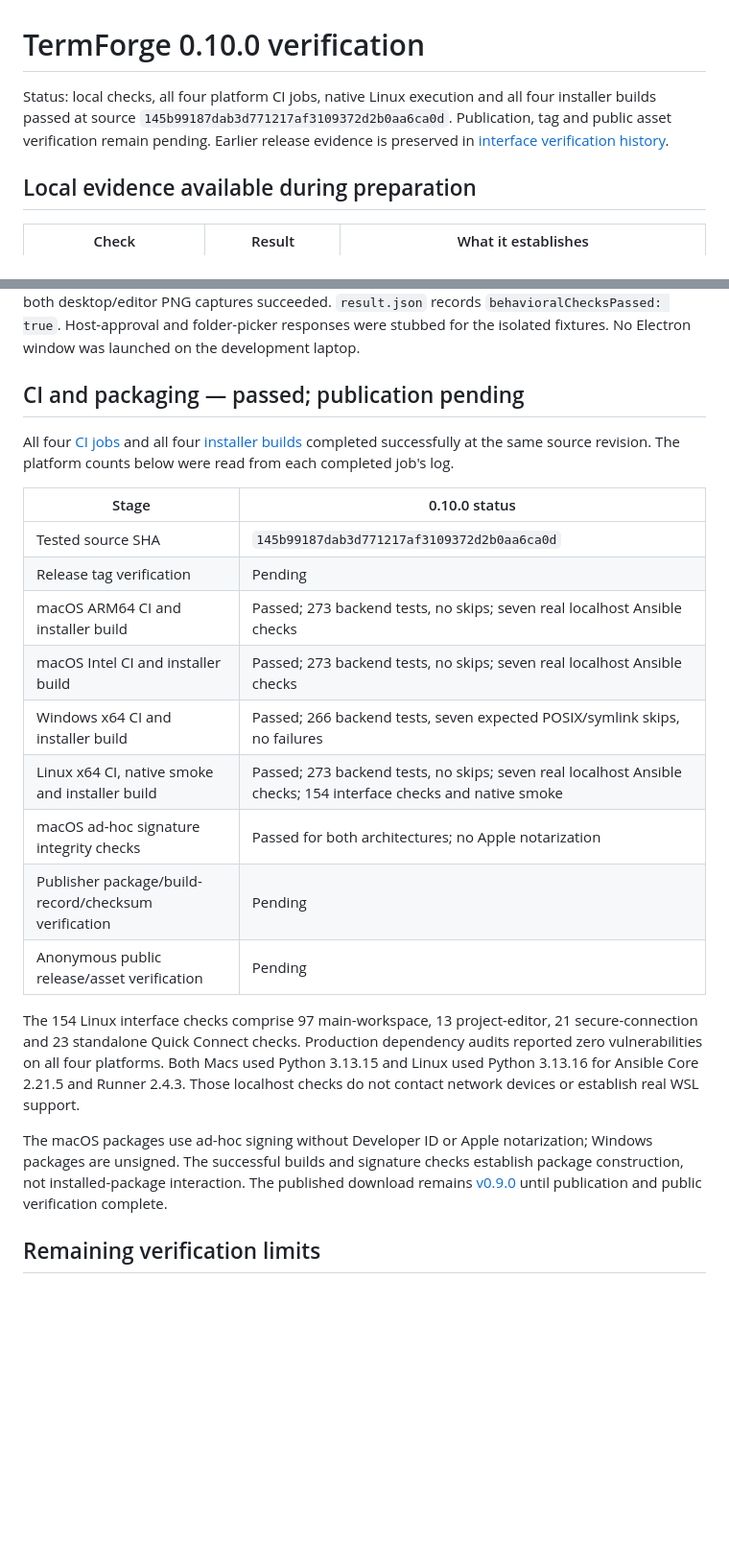
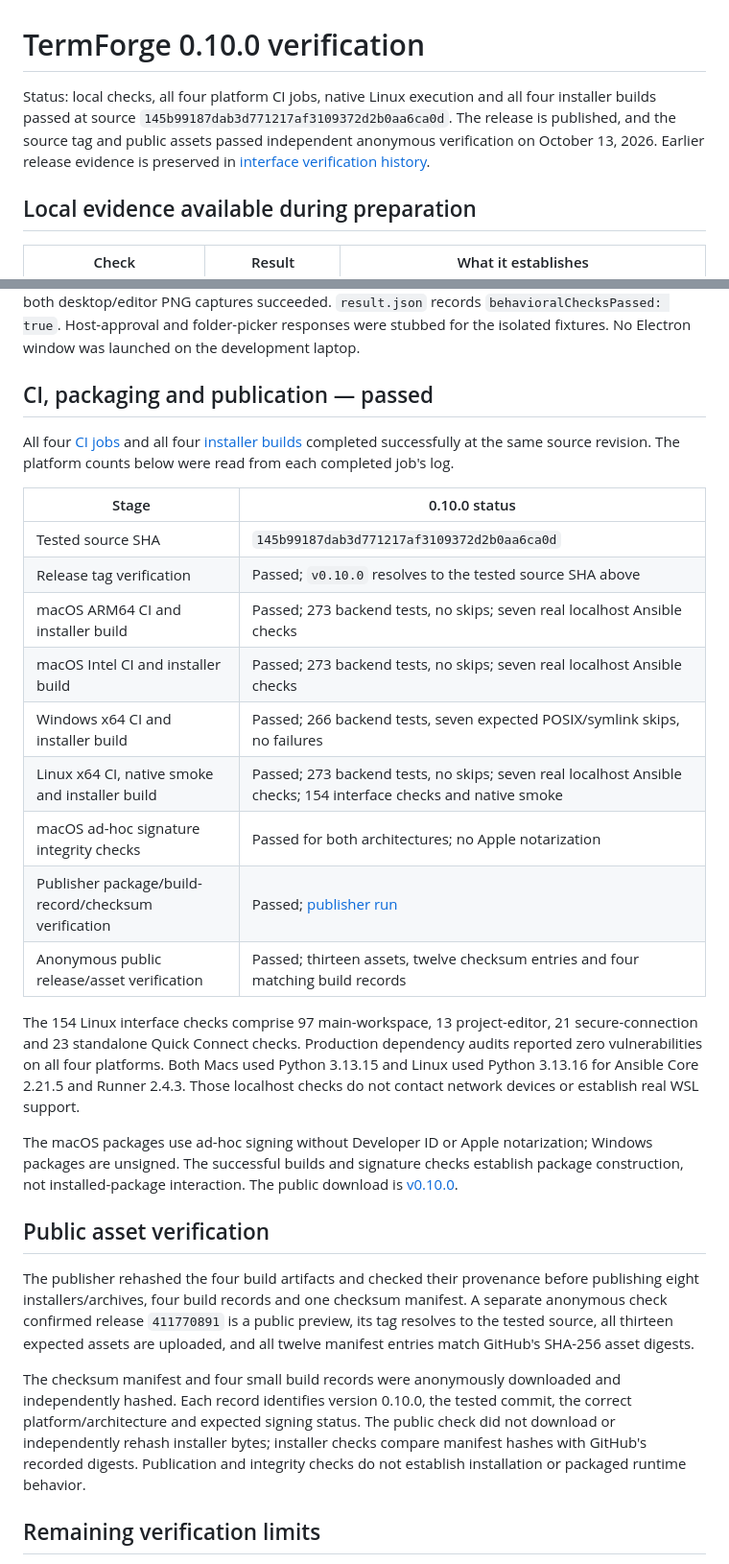
Before and after one commit to distractedagain/termforge, a Markdown page: docs/VERIFICATION-v0.10.0.md, 2 parts joined by grey strips. Shown at 96% size. Drawn GitHub-style; blank space fills up the shorter version.

```diff
--- a/docs/VERIFICATION-v0.10.0.md
+++ b/docs/VERIFICATION-v0.10.0.md
@@ -1,6 +1,6 @@
 # TermForge 0.10.0 verification
 
-Status: local checks, all four platform CI jobs, native Linux execution and all four installer builds passed at source `145b99187dab3d771217af3109372d2b0aa6ca0d`. Publication, tag and public asset verification remain pending. Earlier release evidence is preserved in [interface verification history](UI-VERIFICATION.md).
+Status: local checks, all four platform CI jobs, native Linux execution and all four installer builds passed at source `145b99187dab3d771217af3109372d2b0aa6ca0d`. The release is published, and the source tag and public assets passed independent anonymous verification on October 13, 2026. Earlier release evidence is preserved in [interface verification history](UI-VERIFICATION.md).
 
 ## Local evidence available during preparation
 
@@ -34,25 +34,31 @@ The identity picker response was stubbed to a temporary fixture file. Successful
 
 The same native run passed existing real PTY/OpenSSH, managed SSH/SFTP, masked authentication/cancellation, host-key verification/refusal and insecure Linux `basic_text` storage-refusal checks. Native clipboard completion, YAML/JSON saves and no editor-to-terminal writes passed. The JSON worker returned ten messages with no errors, no CSP violations were recorded, and both desktop/editor PNG captures succeeded. `result.json` records `behavioralChecksPassed: true`. Host-approval and folder-picker responses were stubbed for the isolated fixtures. No Electron window was launched on the development laptop.
 
-## CI and packaging — passed; publication pending
+## CI, packaging and publication — passed
 
 All four [CI jobs](https://github.com/distractedagain/termforge/actions/runs/38412494525) and all four [installer builds](https://github.com/distractedagain/termforge/actions/runs/38412503136) completed successfully at the same source revision. The platform counts below were read from each completed job's log.
 
 | Stage | 0.10.0 status |
 | --- | --- |
 | Tested source SHA | `145b99187dab3d771217af3109372d2b0aa6ca0d` |
-| Release tag verification | Pending |
+| Release tag verification | Passed; `v0.10.0` resolves to the tested source SHA above |
 | macOS ARM64 CI and installer build | Passed; 273 backend tests, no skips; seven real localhost Ansible checks |
 | macOS Intel CI and installer build | Passed; 273 backend tests, no skips; seven real localhost Ansible checks |
 | Windows x64 CI and installer build | Passed; 266 backend tests, seven expected POSIX/symlink skips, no failures |
 | Linux x64 CI, native smoke and installer build | Passed; 273 backend tests, no skips; seven real localhost Ansible checks; 154 interface checks and native smoke |
 | macOS ad-hoc signature integrity checks | Passed for both architectures; no Apple notarization |
-| Publisher package/build-record/checksum verification | Pending |
-| Anonymous public release/asset verification | Pending |
+| Publisher package/build-record/checksum verification | Passed; [publisher run](https://github.com/distractedagain/termforge/actions/runs/38413778860) |
+| Anonymous public release/asset verification | Passed; thirteen assets, twelve checksum entries and four matching build records |
 
 The 154 Linux interface checks comprise 97 main-workspace, 13 project-editor, 21 secure-connection and 23 standalone Quick Connect checks. Production dependency audits reported zero vulnerabilities on all four platforms. Both Macs used Python 3.13.15 and Linux used Python 3.13.16 for Ansible Core 2.21.5 and Runner 2.4.3. Those localhost checks do not contact network devices or establish real WSL support.
 
-The macOS packages use ad-hoc signing without Developer ID or Apple notarization; Windows packages are unsigned. The successful builds and signature checks establish package construction, not installed-package interaction. The published download remains [v0.9.0](https://github.com/distractedagain/termforge/releases/tag/v0.9.0) until publication and public verification complete.
+The macOS packages use ad-hoc signing without Developer ID or Apple notarization; Windows packages are unsigned. The successful builds and signature checks establish package construction, not installed-package interaction. The public download is [v0.10.0](https://github.com/distractedagain/termforge/releases/tag/v0.10.0).
+
+## Public asset verification
+
+The publisher rehashed the four build artifacts and checked their provenance before publishing eight installers/archives, four build records and one checksum manifest. A separate anonymous check confirmed release `411770891` is a public preview, its tag resolves to the tested source, all thirteen expected assets are uploaded, and all twelve manifest entries match GitHub's SHA-256 asset digests.
+
+The checksum manifest and four small build records were anonymously downloaded and independently hashed. Each record identifies version 0.10.0, the tested commit, the correct platform/architecture and expected signing status. The public check did not download or independently rehash installer bytes; installer checks compare manifest hashes with GitHub's recorded digests. Publication and integrity checks do not establish installation or packaged runtime behavior.
 
 ## Remaining verification limits
 
```
Also changed, not shown: README.md (+5 -3 lines), docs/FEATURES.md (+1 -1 lines).
